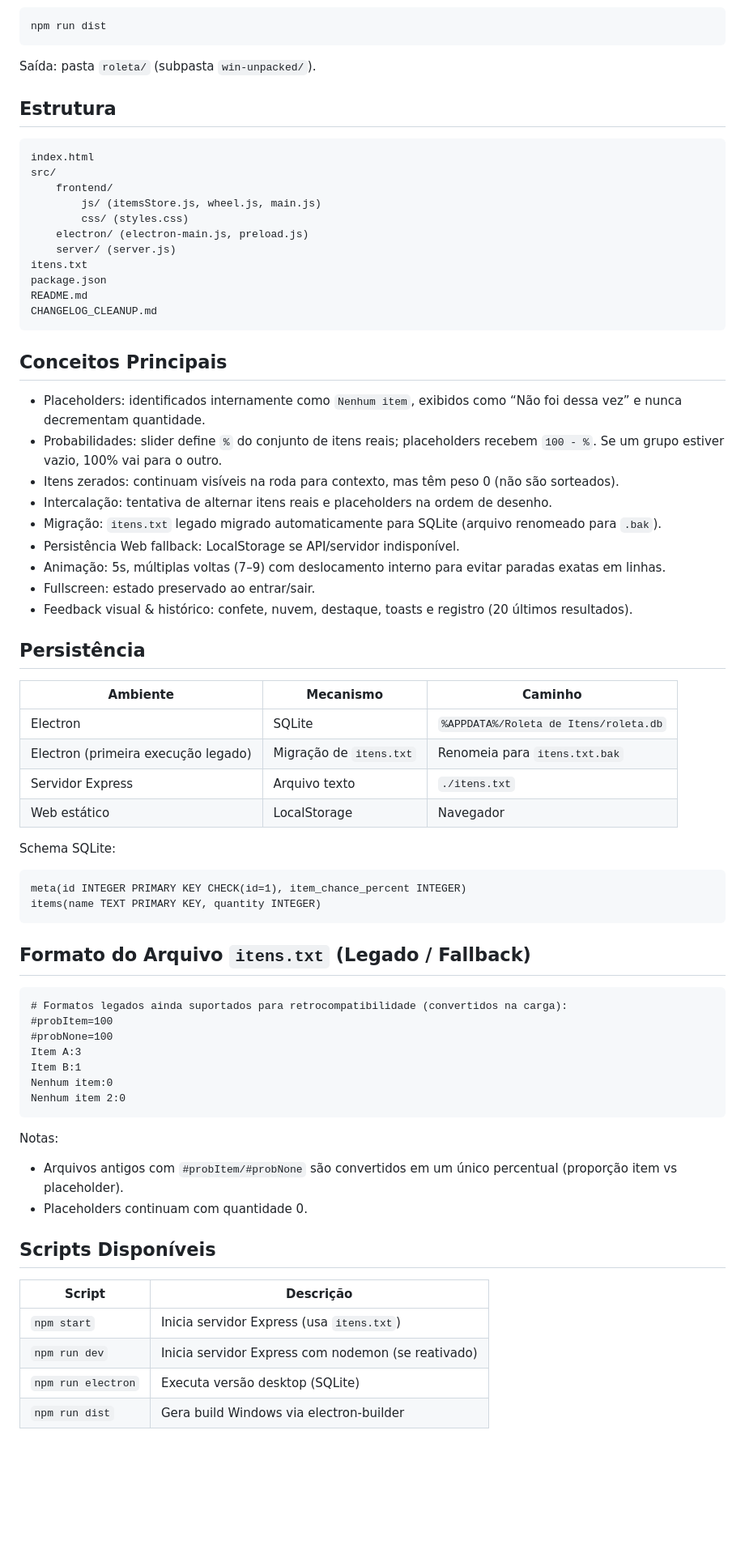
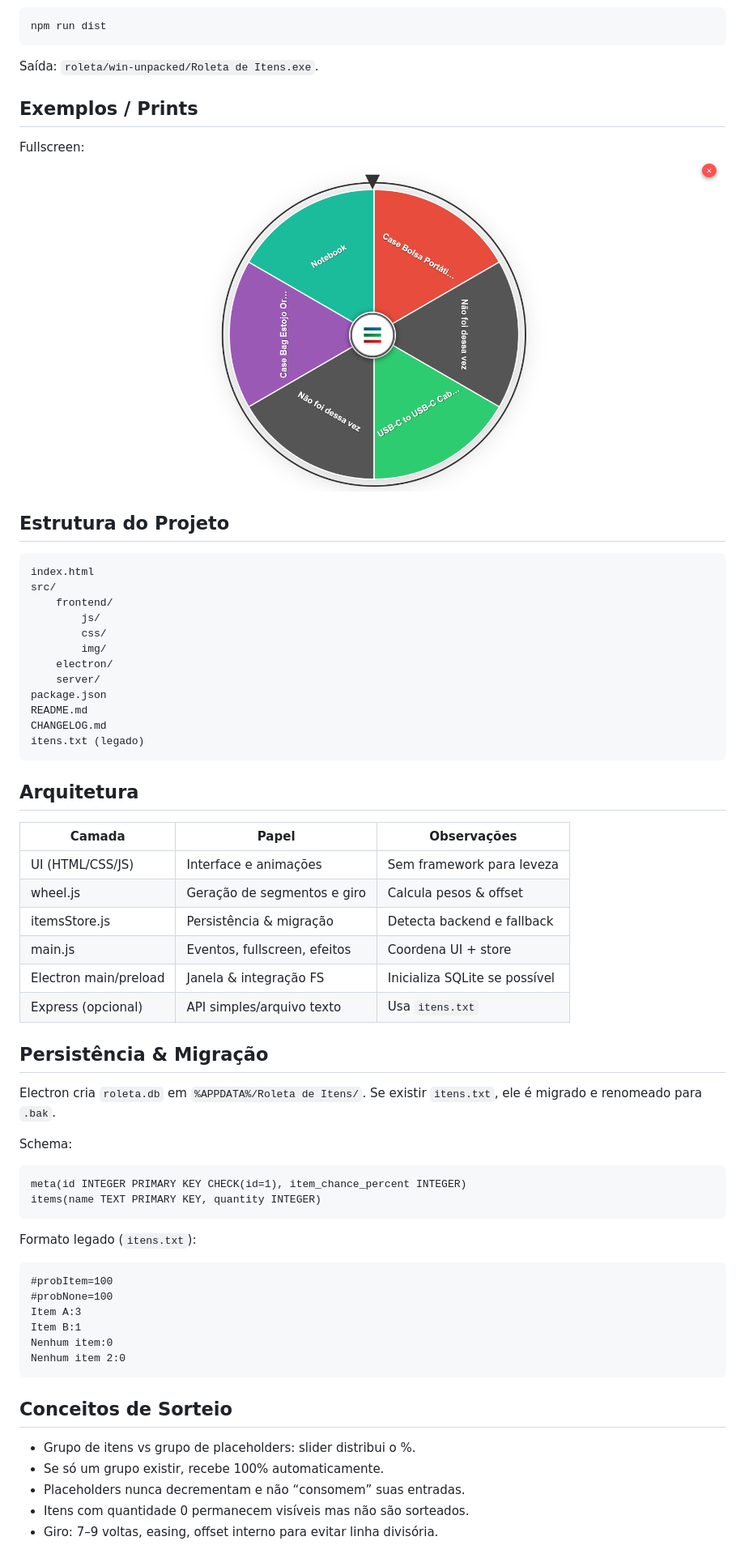
Before and after one commit to brunoportob/roleta, a Markdown page: README.md, the part around the change printed below. Shown: that part at 81% size. Drawn GitHub-style; pictures changed too: docs/img/tela-fullscreen.png; blank space fills up the shorter version.

````diff
--- a/README.md
+++ b/README.md
@@ -47,52 +66,49 @@ npm run electron
 ```powershell
 npm run dist
 ```
-Saída: pasta `roleta/` (subpasta `win-unpacked/`).
+Saída: `roleta/win-unpacked/Roleta de Itens.exe`.
 
-## Estrutura
+## Exemplos / Prints
+Fullscreen:
+![Roleta Fullscreen](docs/img/tela-fullscreen.png)
+
+## Estrutura do Projeto
 ```
 index.html
 src/
 	frontend/
-		js/ (itemsStore.js, wheel.js, main.js)
-		css/ (styles.css)
-	electron/ (electron-main.js, preload.js)
-	server/ (server.js)
-itens.txt
+		js/
+		css/
+		img/
+	electron/
+	server/
 package.json
 README.md
-CHANGELOG_CLEANUP.md
+CHANGELOG.md
+itens.txt (legado)
 ```
 
-## Conceitos Principais
-- Placeholders: identificados internamente como `Nenhum item`, exibidos como “Não foi dessa vez” e nunca decrementam quantidade.
-- Probabilidades: slider define `%` do conjunto de itens reais; placeholders recebem `100 - %`. Se um grupo estiver vazio, 100% vai para o outro.
-- Itens zerados: continuam visíveis na roda para contexto, mas têm peso 0 (não são sorteados).
-- Intercalação: tentativa de alternar itens reais e placeholders na ordem de desenho.
-- Migração: `itens.txt` legado migrado automaticamente para SQLite (arquivo renomeado para `.bak`).
-- Persistência Web fallback: LocalStorage se API/servidor indisponível.
-- Animação: 5s, múltiplas voltas (7–9) com deslocamento interno para evitar paradas exatas em linhas.
-- Fullscreen: estado preservado ao entrar/sair.
-- Feedback visual & histórico: confete, nuvem, destaque, toasts e registro (20 últimos resultados).
+## Arquitetura
+| Camada | Papel | Observações |
+|--------|-------|------------|
+| UI (HTML/CSS/JS) | Interface e animações | Sem framework para leveza |
+| wheel.js | Geração de segmentos e giro | Calcula pesos & offset |
+| itemsStore.js | Persistência & migração | Detecta backend e fallback |
+| main.js | Eventos, fullscreen, efeitos | Coordena UI + store |
+| Electron main/preload | Janela & integração FS | Inicializa SQLite se possível |
+| Express (opcional) | API simples/arquivo texto | Usa `itens.txt` |
 
-## Persistência
+## Persistência & Migração
+Electron cria `roleta.db` em `%APPDATA%/Roleta de Itens/`. Se existir `itens.txt`, ele é migrado e renomeado para `.bak`.
 
-| Ambiente | Mecanismo | Caminho |
-|----------|-----------|---------|
-| Electron | SQLite | `%APPDATA%/Roleta de Itens/roleta.db` |
-| Electron (primeira execução legado) | Migração de `itens.txt` | Renomeia para `itens.txt.bak` |
-| Servidor Express | Arquivo texto | `./itens.txt` |
-| Web estático | LocalStorage | Navegador |
-
-Schema SQLite:
+Schema:
 ```
 meta(id INTEGER PRIMARY KEY CHECK(id=1), item_chance_percent INTEGER)
 items(name TEXT PRIMARY KEY, quantity INTEGER)
 ```
 
-## Formato do Arquivo `itens.txt` (Legado / Fallback)
+Formato legado (`itens.txt`):
 ```
-# Formatos legados ainda suportados para retrocompatibilidade (convertidos na carga):
 #probItem=100
 #probNone=100
 Item A:3
@@ -100,15 +116,11 @@ Item B:1
 Nenhum item:0
 Nenhum item 2:0
 ```
-Notas:
-- Arquivos antigos com `#probItem/#probNone` são convertidos em um único percentual (proporção item vs placeholder).
-- Placeholders continuam com quantidade 0.
 
-## Scripts Disponíveis
-| Script | Descrição |
-|--------|-----------|
-| `npm start` | Inicia servidor Express (usa `itens.txt`) |
-| `npm run dev` | Inicia servidor Express com nodemon (se reativado) |
-| `npm run electron` | Executa versão desktop (SQLite) |
-| `npm run dist` | Gera build Windows via electron-builder |
+## Conceitos de Sorteio
+- Grupo de itens vs grupo de placeholders: slider distribui o %.
+- Se só um grupo existir, recebe 100% automaticamente.
+- Placeholders nunca decrementam e não “consomem” suas entradas.
+- Itens com quantidade 0 permanecem visíveis mas não são sorteados.
+- Giro: 7–9 voltas, easing, offset interno para evitar linha divisória.
 
````
Also changed, not shown: other parts of README.md (+101 -46 lines), 2 other files.
